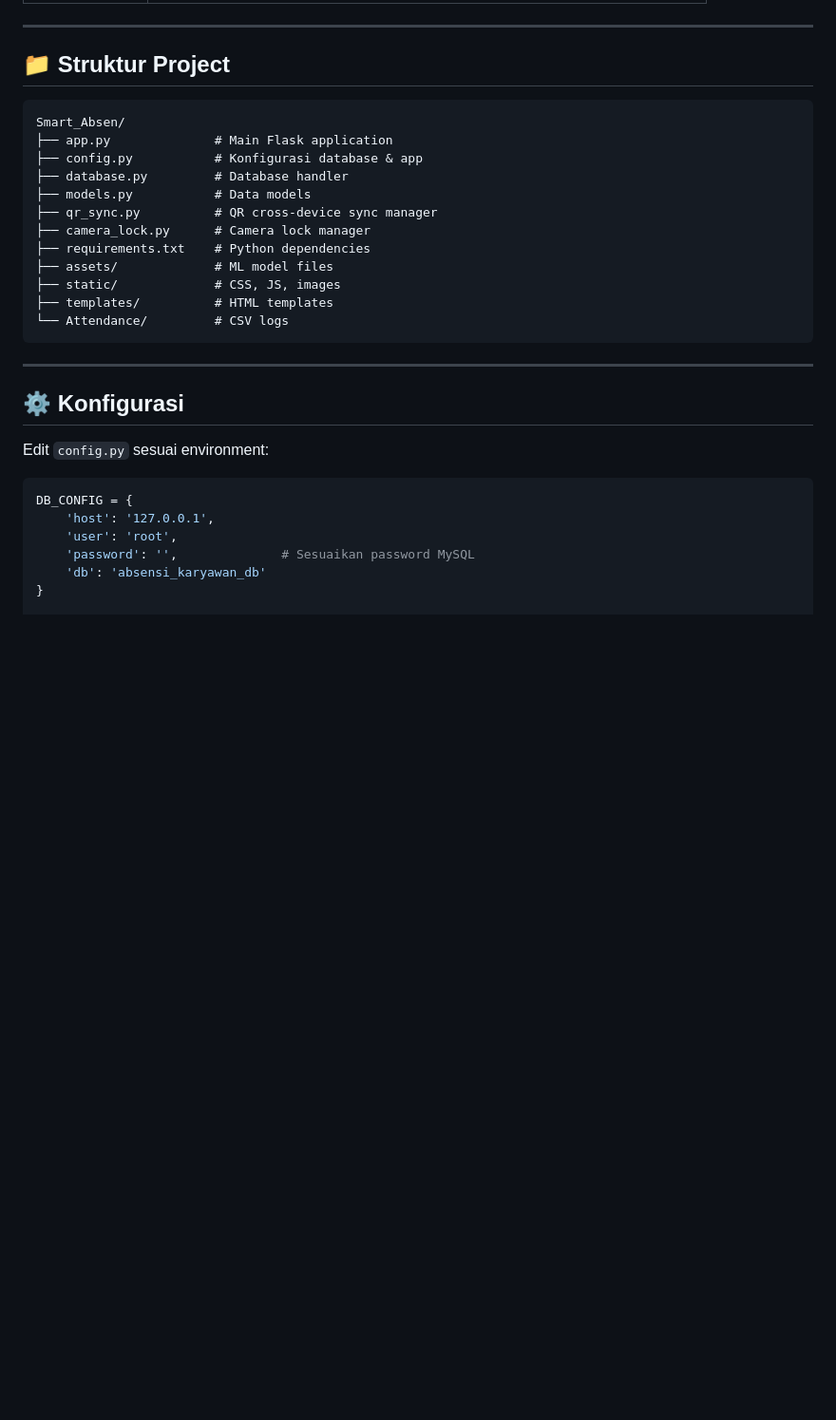
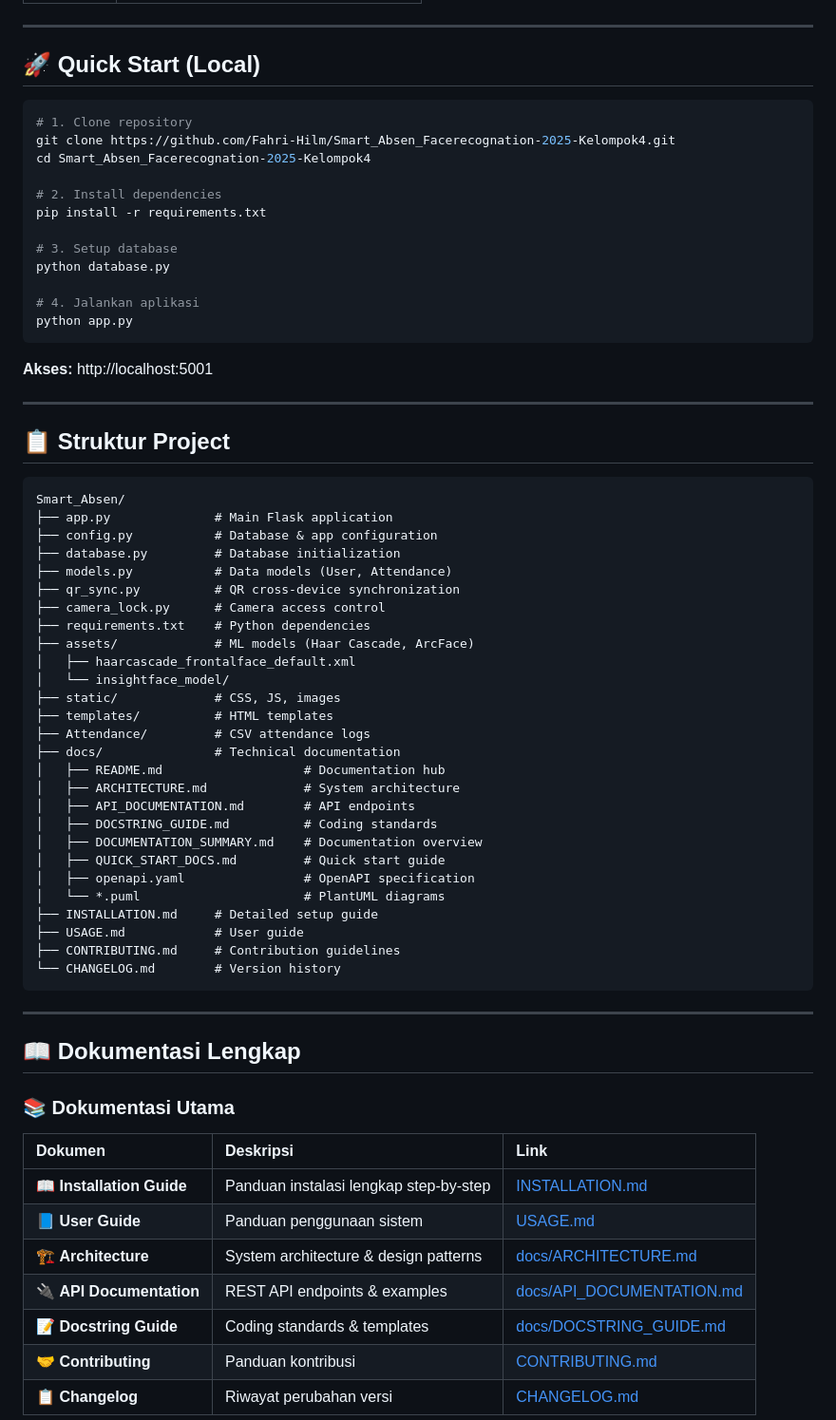
Before and after one commit to Fahri-Hilm/Smart_Absen_Facerecognation-2025-Kelompok4, a Markdown page: README.md, the part around one of its changes. Shown at 95% size. GitHub-like rendering; blank space fills up the shorter version.

````diff
--- a/README.md
+++ b/README.md
@@ -91,34 +28,72 @@ python app.py
 
 ---
 
-## 📁 Struktur Project
+## 🚀 Quick Start (Local)
+
+```bash
+# 1. Clone repository
+git clone https://github.com/Fahri-Hilm/Smart_Absen_Facerecognation-2025-Kelompok4.git
+cd Smart_Absen_Facerecognation-2025-Kelompok4
+
+# 2. Install dependencies
+pip install -r requirements.txt
+
+# 3. Setup database
+python database.py
+
+# 4. Jalankan aplikasi
+python app.py
+```
+
+**Akses:** http://localhost:5001
+
+---
+
+## 📋 Struktur Project
 
 ```
 Smart_Absen/
 ├── app.py              # Main Flask application
-├── config.py           # Konfigurasi database & app
-├── database.py         # Database handler
-├── models.py           # Data models
-├── qr_sync.py          # QR cross-device sync manager
-├── camera_lock.py      # Camera lock manager
+├── config.py           # Database & app configuration
+├── database.py         # Database initialization
+├── models.py           # Data models (User, Attendance)
+├── qr_sync.py          # QR cross-device synchronization
+├── camera_lock.py      # Camera access control
 ├── requirements.txt    # Python dependencies
-├── assets/             # ML model files
+├── assets/             # ML models (Haar Cascade, ArcFace)
+│   ├── haarcascade_frontalface_default.xml
+│   └── insightface_model/
 ├── static/             # CSS, JS, images
 ├── templates/          # HTML templates
-└── Attendance/         # CSV logs
+├── Attendance/         # CSV attendance logs
+├── docs/               # Technical documentation
+│   ├── README.md                   # Documentation hub
+│   ├── ARCHITECTURE.md             # System architecture
+│   ├── API_DOCUMENTATION.md        # API endpoints
+│   ├── DOCSTRING_GUIDE.md          # Coding standards
+│   ├── DOCUMENTATION_SUMMARY.md    # Documentation overview
+│   ├── QUICK_START_DOCS.md         # Quick start guide
+│   ├── openapi.yaml                # OpenAPI specification
+│   └── *.puml                      # PlantUML diagrams
+├── INSTALLATION.md     # Detailed setup guide
+├── USAGE.md            # User guide
+├── CONTRIBUTING.md     # Contribution guidelines
+└── CHANGELOG.md        # Version history
 ```
 
 ---
 
-## ⚙️ Konfigurasi
+## 📖 Dokumentasi Lengkap
 
-Edit `config.py` sesuai environment:
+### 📚 Dokumentasi Utama
 
-```python
-DB_CONFIG = {
-    'host': '127.0.0.1',
-    'user': 'root',
-    'password': '',              # Sesuaikan password MySQL
-    'db': 'absensi_karyawan_db'
-}
+| Dokumen | Deskripsi | Link |
+|:--------|:----------|:-----|
+| 📖 **Installation Guide** | Panduan instalasi lengkap step-by-step | [INSTALLATION.md](INSTALLATION.md) |
+| 📘 **User Guide** | Panduan penggunaan sistem | [USAGE.md](USAGE.md) |
+| 🏗️ **Architecture** | System architecture & design patterns | [docs/ARCHITECTURE.md](docs/ARCHITECTURE.md) |
+| 🔌 **API Documentation** | REST API endpoints & examples | [docs/API_DOCUMENTATION.md](docs/API_DOCUMENTATION.md) |
+| 📝 **Docstring Guide** | Coding standards & templates | [docs/DOCSTRING_GUIDE.md](docs/DOCSTRING_GUIDE.md) |
+| 🤝 **Contributing** | Panduan kontribusi | [CONTRIBUTING.md](CONTRIBUTING.md) |
+| 📋 **Changelog** | Riwayat perubahan versi | [CHANGELOG.md](CHANGELOG.md) |
 
````
Also changed, not shown: other parts of README.md (+129 -109 lines).
